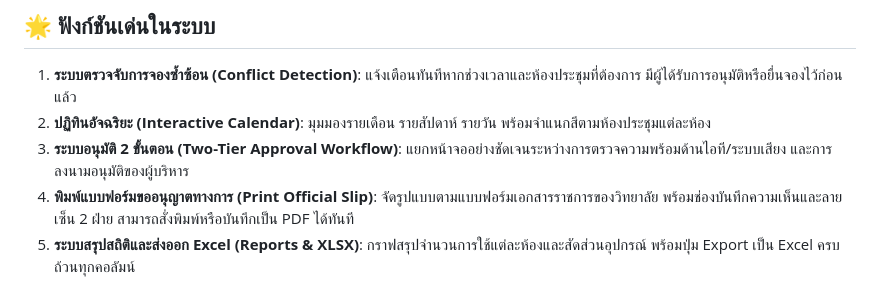
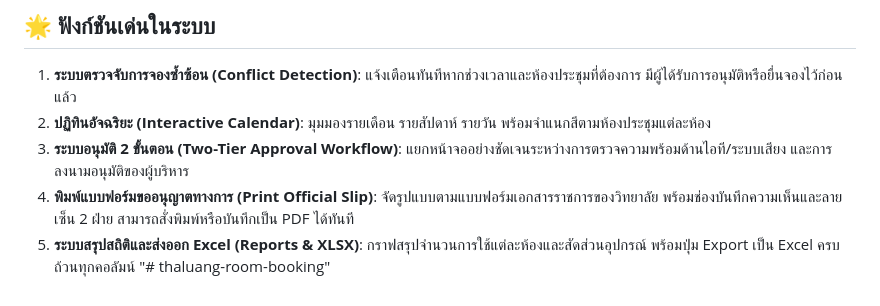
Before and after one commit to aomsin26316/thaluang-room-booking, a Markdown page: README.md, the part around the change. GitHub-like rendering.

```diff
--- a/README.md
+++ b/README.md
@@ -108,3 +108,4 @@ python server.py
 3. **ระบบอนุมัติ 2 ขั้นตอน (Two-Tier Approval Workflow)**: แยกหน้าจออย่างชัดเจนระหว่างการตรวจความพร้อมด้านไอที/ระบบเสียง และการลงนามอนุมัติของผู้บริหาร
 4. **พิมพ์แบบฟอร์มขออนุญาตทางการ (Print Official Slip)**: จัดรูปแบบตามแบบฟอร์มเอกสารราชการของวิทยาลัย พร้อมช่องบันทึกความเห็นและลายเซ็น 2 ฝ่าย สามารถสั่งพิมพ์หรือบันทึกเป็น PDF ได้ทันที
 5. **ระบบสรุปสถิติและส่งออก Excel (Reports & XLSX)**: กราฟสรุปจำนวนการใช้แต่ละห้องและสัดส่วนอุปกรณ์ พร้อมปุ่ม Export เป็น Excel ครบถ้วนทุกคอลัมน์
+"# thaluang-room-booking"
```
